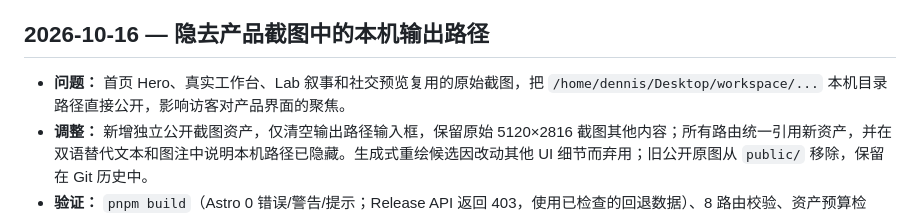
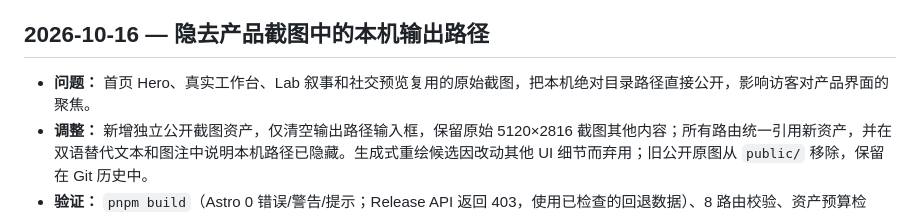
Before and after one commit to EasyKiconverter/EasyKiConverter_Website, a Markdown page: OPTIMIZATION_LOG.md, the part around the change. Rendered like a GitHub page.

```diff
--- a/OPTIMIZATION_LOG.md
+++ b/OPTIMIZATION_LOG.md
@@ -570,6 +570,6 @@
 - **验证：** 中英文 Lab 桌面 1440×1000、移动 390×844 和 reduced-motion 浏览器预览均加载对应 GLB（303 个网格；桌面 278,784、移动 228,004 三角面），无控制台错误及横向溢出；已保存桌面/移动截图。`pnpm build`（Astro 0 错误/警告/提示）、8 路由校验、资产检查和完整 Playwright（210 passed、4 skipped）通过。未部署生产或验证真机。
 
 ## 2026-10-16 — 隐去产品截图中的本机输出路径
-- **问题：** 首页 Hero、真实工作台、Lab 叙事和社交预览复用的原始截图，把 `/home/dennis/Desktop/workspace/...` 本机目录路径直接公开，影响访客对产品界面的聚焦。
+- **问题：** 首页 Hero、真实工作台、Lab 叙事和社交预览复用的原始截图，把本机绝对目录路径直接公开，影响访客对产品界面的聚焦。
 - **调整：** 新增独立公开截图资产，仅清空输出路径输入框，保留原始 5120×2816 截图其他内容；所有路由统一引用新资产，并在双语替代文本和图注中说明本机路径已隐藏。生成式重绘候选因改动其他 UI 细节而弃用；旧公开原图从 `public/` 移除，保留在 Git 历史中。
 - **验证：** `pnpm build`（Astro 0 错误/警告/提示；Release API 返回 403，使用已检查的回退数据）、8 路由校验、资产预算检查、6 项 Python 部署测试、完整 Playwright（214 passed、4 skipped）通过；双语桌面/移动截图已检查。未部署生产。
```
Also changed, not shown: OPTIMIZATION_LOG_en.md (+1 -1 lines).
